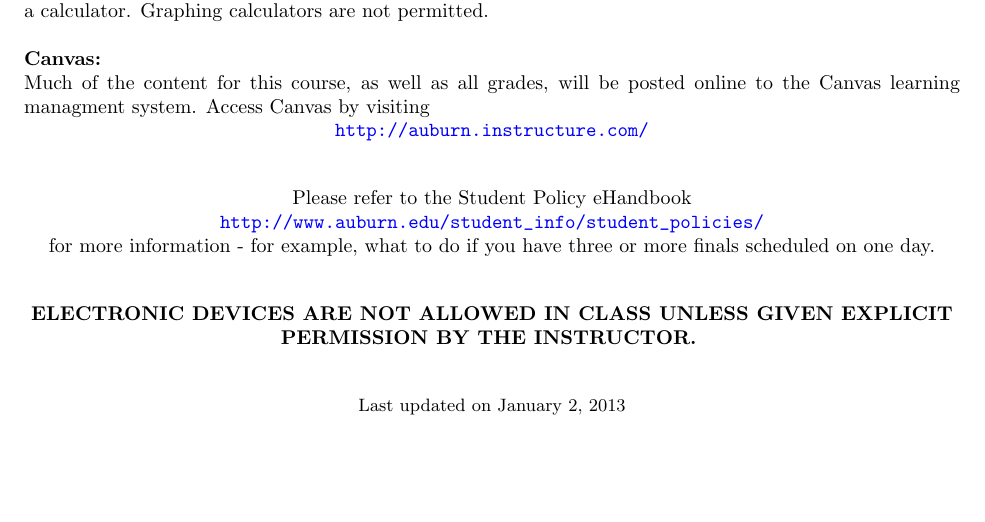
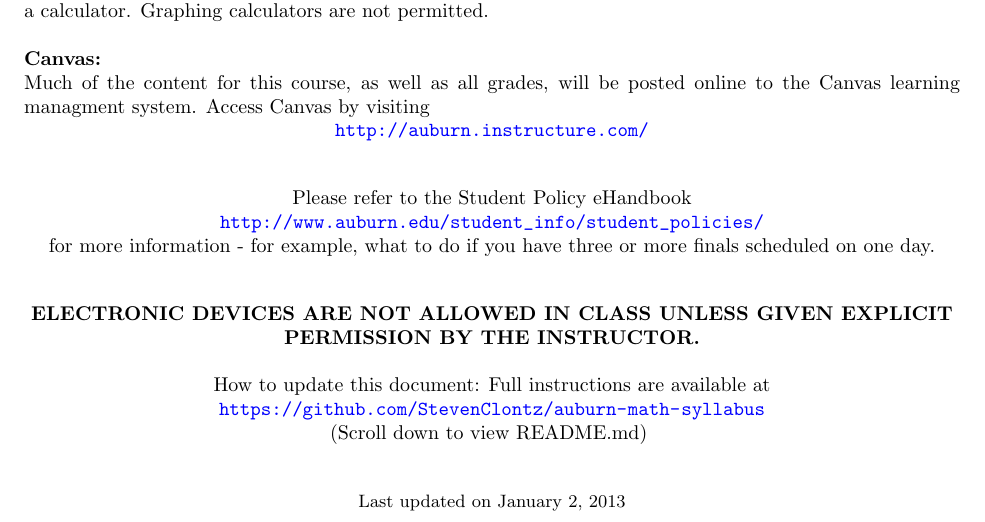
Before and after one commit to StevenClontz/auburn-math-syllabus, a LaTeX document (syllabus.tex, which reads variables.tex): part of page 2 of 2, cut so that both start at the same text, the shorter picture padded with empty space. Compiled offline with pdfLaTeX.

Commit message:
Added edit instructions to variables for display in PDF

```diff
--- a/variables.tex
+++ b/variables.tex
@@ -167,4 +167,8 @@ Much of the content for this course, as well as all grades, will be posted onlin
   % Set \PostScript as empty to remove this final comment
 \newcommand{\PostScript}{
 \textbf{ELECTRONIC DEVICES ARE NOT ALLOWED IN CLASS UNLESS GIVEN EXPLICIT PERMISSION BY THE INSTRUCTOR.}
+
+How to update this document: Full instructions are available at \\
+\url{https://github.com/StevenClontz/auburn-math-syllabus} \\
+(Scroll down to view README.md)
 }
```
Also changed, not shown: syllabus.pdf.
